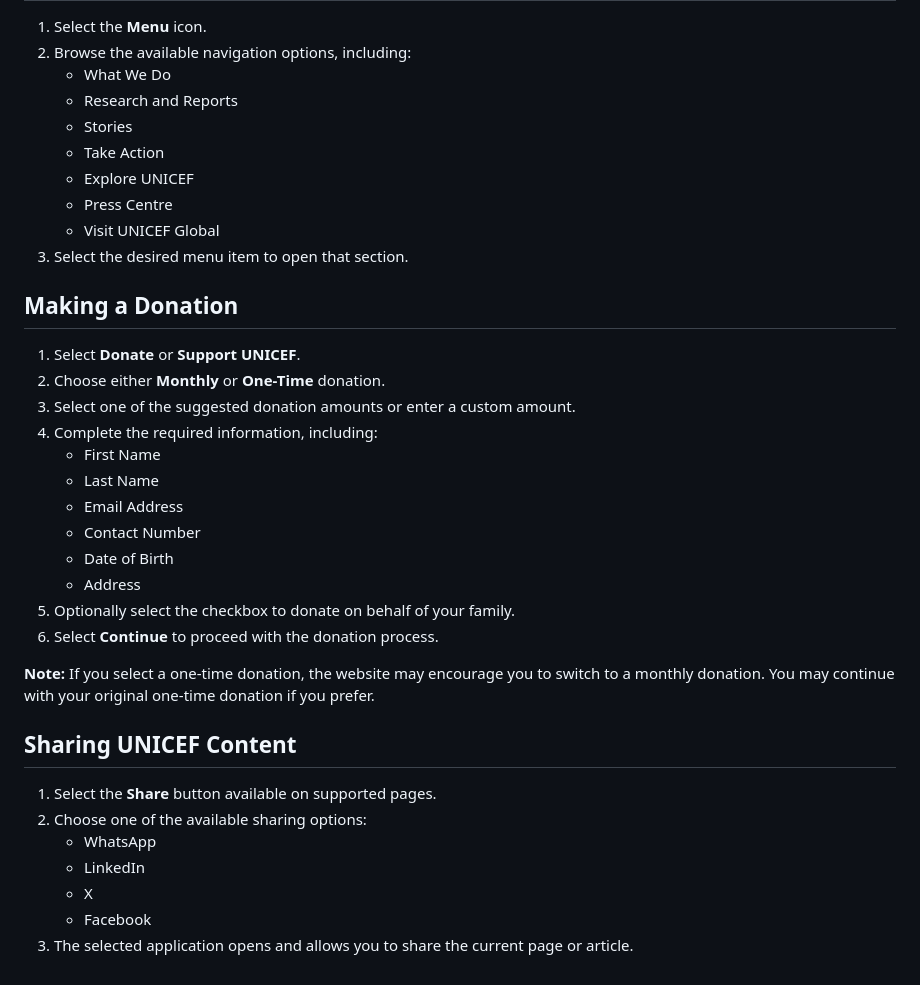
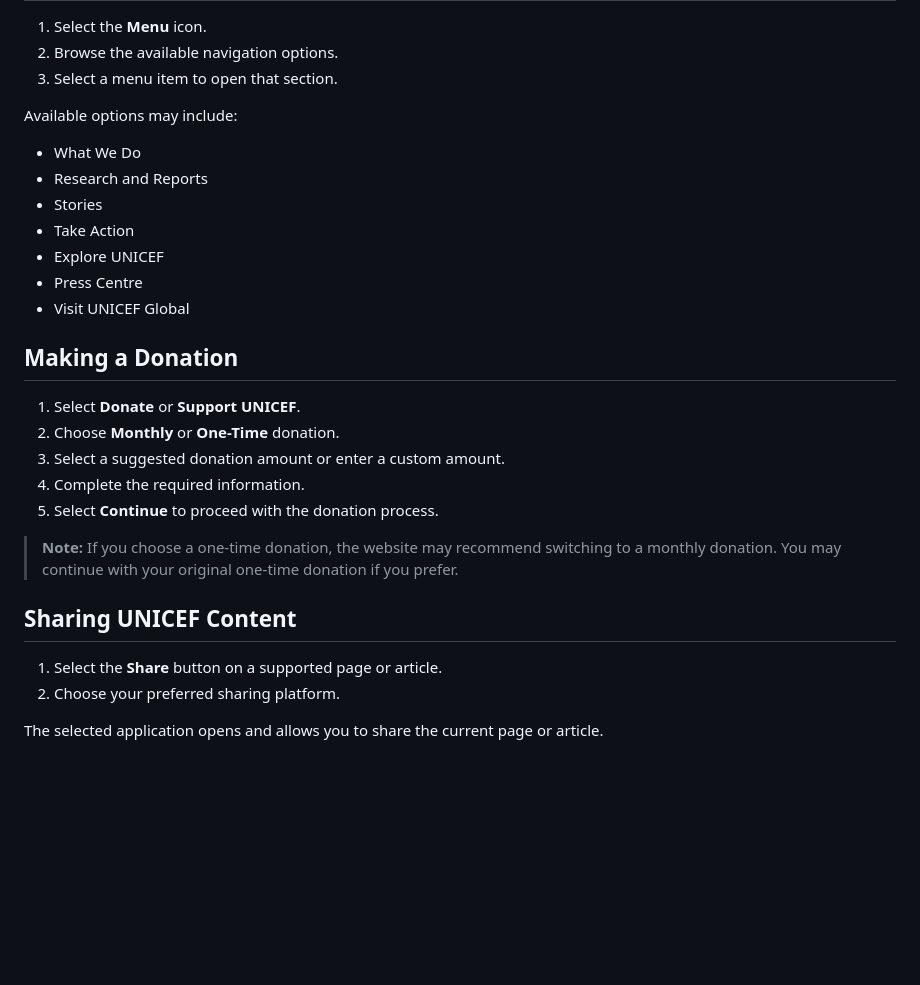
Before and after one commit to JohnCasioMapua/cs34-mychildhelpline-docs, a Markdown page: docs/73-unicef-eastern-caribbean-areas.md, the part around one of its changes. GitHub-like rendering; blank space fills up the shorter version.

```diff
--- a/docs/73-unicef-eastern-caribbean-areas.md
+++ b/docs/73-unicef-eastern-caribbean-areas.md
@@ -58,38 +67,31 @@ The UNICEF Eastern Caribbean Area page provides access to UNICEF news, programme
 
 1. Select the **Menu** icon.
-2. Browse the available navigation options, including:
-   - What We Do
-   - Research and Reports
-   - Stories
-   - Take Action
-   - Explore UNICEF
-   - Press Centre
-   - Visit UNICEF Global
-3. Select the desired menu item to open that section.
+2. Browse the available navigation options.
+3. Select a menu item to open that section.
+
+Available options may include:
+
+* What We Do
+* Research and Reports
+* Stories
+* Take Action
+* Explore UNICEF
+* Press Centre
+* Visit UNICEF Global
 
 ## Making a Donation
 
 1. Select **Donate** or **Support UNICEF**.
-2. Choose either **Monthly** or **One-Time** donation.
-3. Select one of the suggested donation amounts or enter a custom amount.
-4. Complete the required information, including:
-   - First Name
-   - Last Name
-   - Email Address
-   - Contact Number
-   - Date of Birth
-   - Address
-5. Optionally select the checkbox to donate on behalf of your family.
-6. Select **Continue** to proceed with the donation process.
+2. Choose **Monthly** or **One-Time** donation.
+3. Select a suggested donation amount or enter a custom amount.
+4. Complete the required information.
+5. Select **Continue** to proceed with the donation process.
 
-**Note:** If you select a one-time donation, the website may encourage you to switch to a monthly donation. You may continue with your original one-time donation if you prefer.
+> **Note:** If you choose a one-time donation, the website may recommend switching to a monthly donation. You may continue with your original one-time donation if you prefer.
 
 ## Sharing UNICEF Content
 
-1. Select the **Share** button available on supported pages.
-2. Choose one of the available sharing options:
-   - WhatsApp
-   - LinkedIn
-   - X
-   - Facebook
-3. The selected application opens and allows you to share the current page or article.
+1. Select the **Share** button on a supported page or article.
+2. Choose your preferred sharing platform.
+
+The selected application opens and allows you to share the current page or article.
```
Also changed, not shown: other parts of docs/73-unicef-eastern-caribbean-areas.md (+37 -28 lines).
